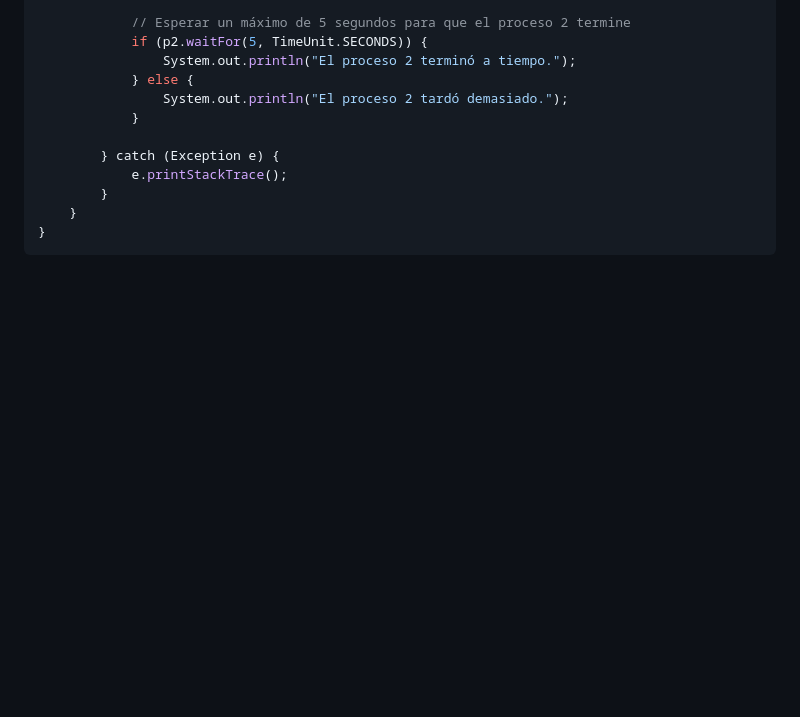
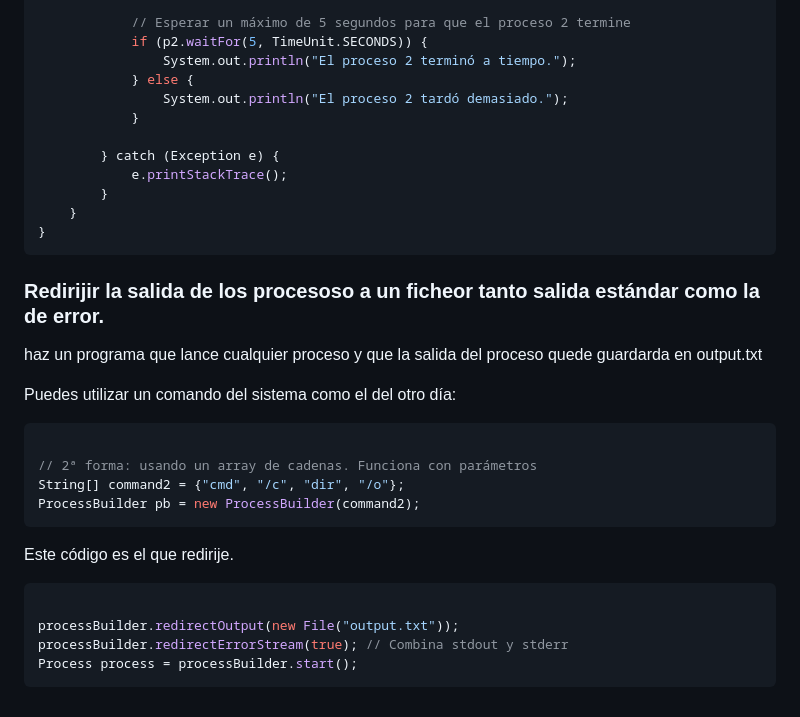
Before and after one commit to AlfonsoDeUna/DAM_PROG_SERVICIOS_PROCESOS, a Markdown page: 20240926.md, the part around one of its changes. Rendered like a GitHub page; blank space fills up the shorter version.

````diff
--- a/20240926.md
+++ b/20240926.md
@@ -159,3 +156,25 @@ public class esperapr {
     }
 }
 ```
+
+### Redirijir la salida de los procesoso a un ficheor tanto salida estándar como la de error.
+
+haz un  programa que lance cualquier proceso y que la salida del proceso quede guardarda en output.txt
+
+Puedes utilizar un comando del sistema como el del otro día:
+
+```java
+
+// 2ª forma: usando un array de cadenas. Funciona con parámetros
+String[] command2 = {"cmd", "/c", "dir", "/o"};
+ProcessBuilder pb = new ProcessBuilder(command2);
+```
+
+Este código es el que redirije.
+
+```java
+
+processBuilder.redirectOutput(new File("output.txt"));
+processBuilder.redirectErrorStream(true); // Combina stdout y stderr
+Process process = processBuilder.start();
+```
````
Also changed, not shown: other parts of 20240926.md (+0 -3 lines).
